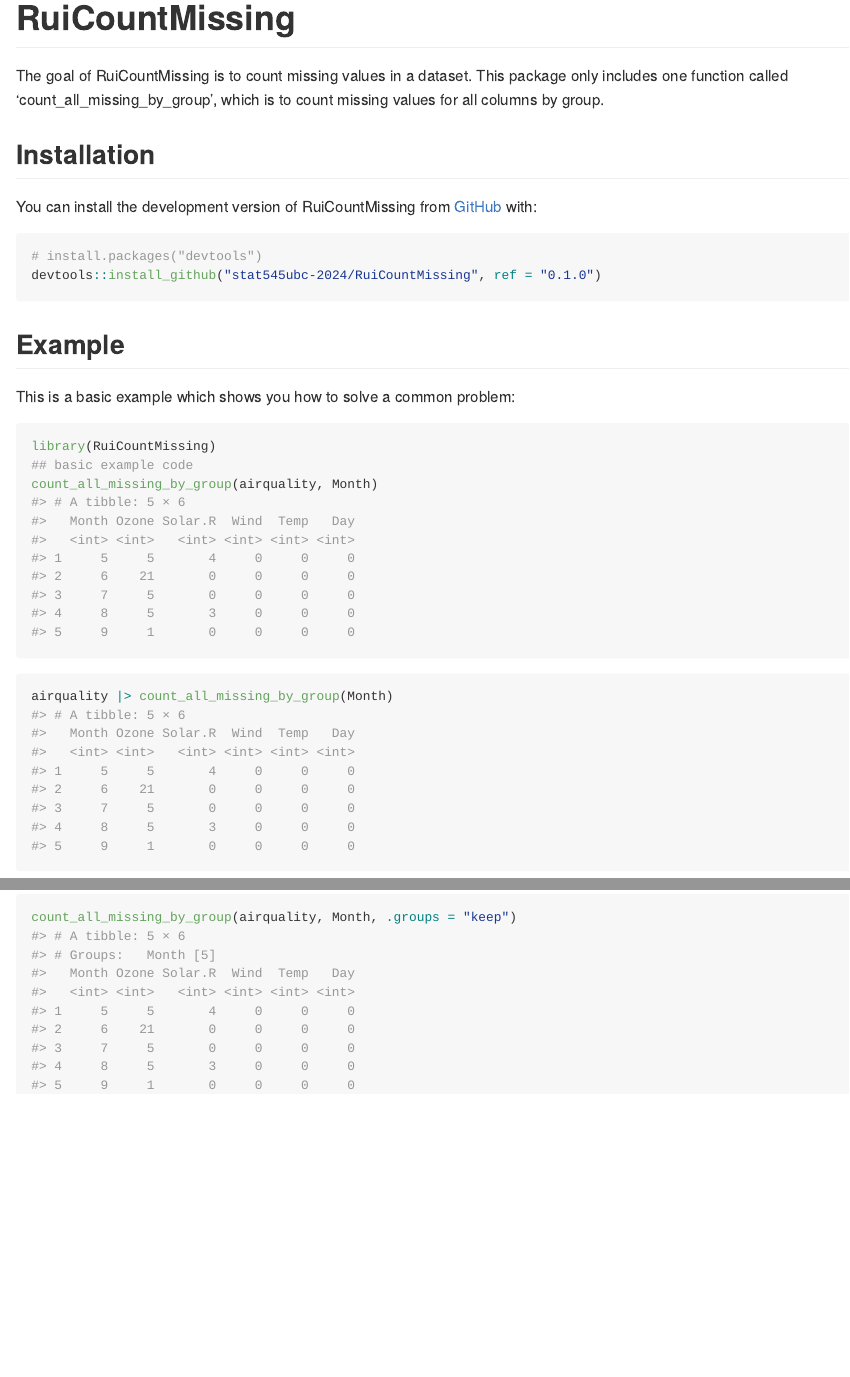
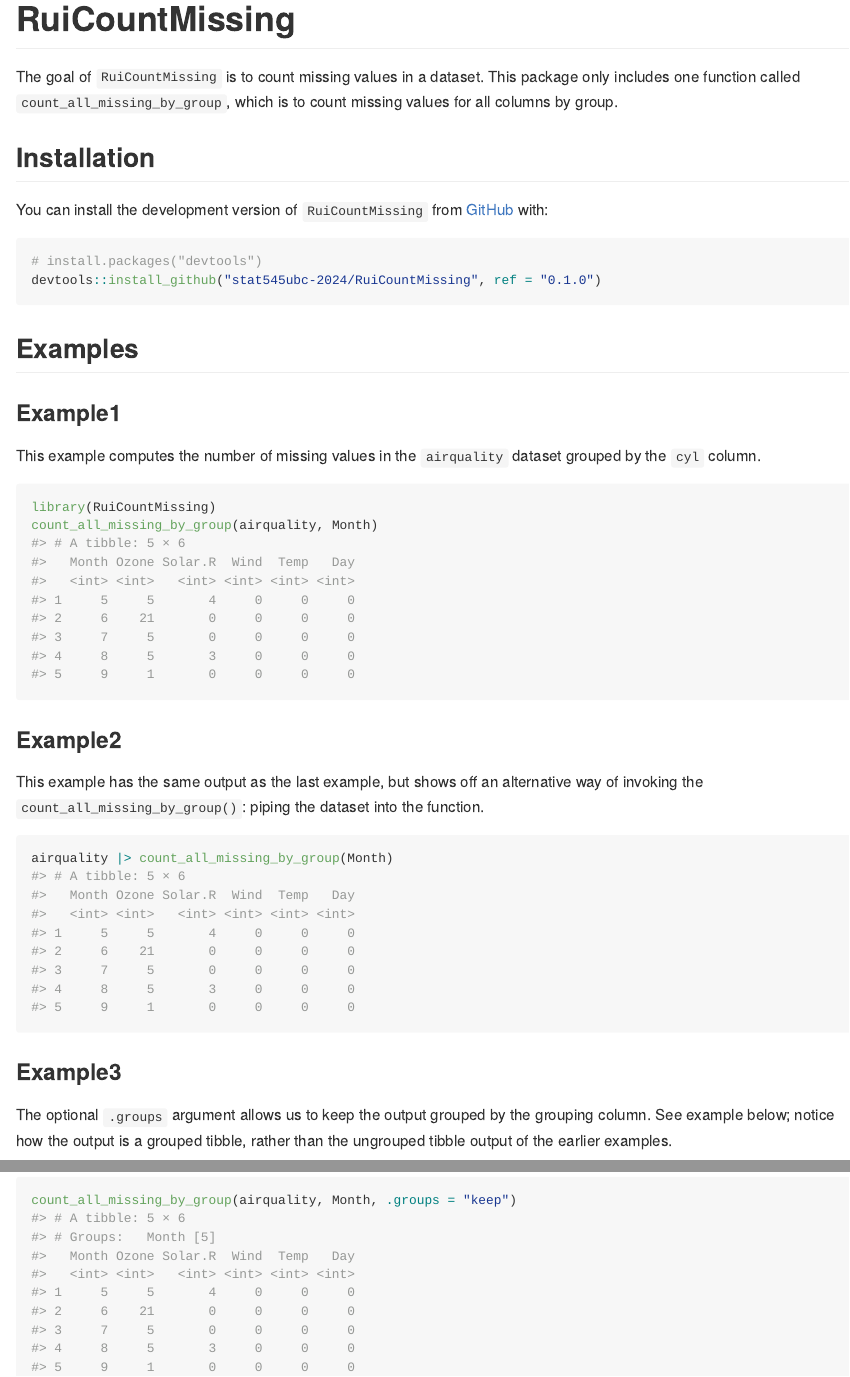
Before and after one commit to stat545ubc-2024/RuiCountMissing, an R Markdown document (README.Rmd): the page in a window 1100 px wide, from its top, and a second part further down, joined at a grey line. The pictures show the output file README.md that the author committed with the source, drawn offline in the style of GitHub.

Commit message:
update readme

````diff
--- a/README.Rmd
+++ b/README.Rmd
@@ -19,31 +19,40 @@
 
 <!-- badges: end -->
 
-The goal of RuiCountMissing is to count missing values in a dataset. This package only includes one function called 'count_all_missing_by_group', which is to count missing values for all columns by group.
+The goal of `RuiCountMissing` is to count missing values in a dataset. This package only includes one function called `count_all_missing_by_group`, which is to count missing values for all columns by group.
 
 ## Installation
 
-You can install the development version of RuiCountMissing from [GitHub](https://github.com/) with:
+You can install the development version of `RuiCountMissing` from [GitHub](https://github.com/) with:
 
 ``` r
 # install.packages("devtools")
 devtools::install_github("stat545ubc-2024/RuiCountMissing", ref = "0.1.0")
 ```
 
-## Example
+## Examples
 
-This is a basic example which shows you how to solve a common problem:
+### Example1
+
+This example computes the number of missing values in the `airquality` dataset grouped by the `cyl` column.
 
 ```{r example}
 library(RuiCountMissing)
-## basic example code
 count_all_missing_by_group(airquality, Month)
 ```
+
+### Example2
+
+This example has the same output as the last example, but shows off an alternative way of invoking the `count_all_missing_by_group()`: piping the dataset into the function.
 
 ```{r}
 airquality |> count_all_missing_by_group(Month)
 ```
 
+### Example3
+
+The optional `.groups` argument allows us to keep the output grouped by the grouping column. See example below; notice how the output is a grouped tibble, rather than the ungrouped tibble output of the earlier examples.
+
 ```{r}
 count_all_missing_by_group(airquality, Month, .groups = "keep")
 ```
````
Also changed, not shown: README.md, 1 other file.
